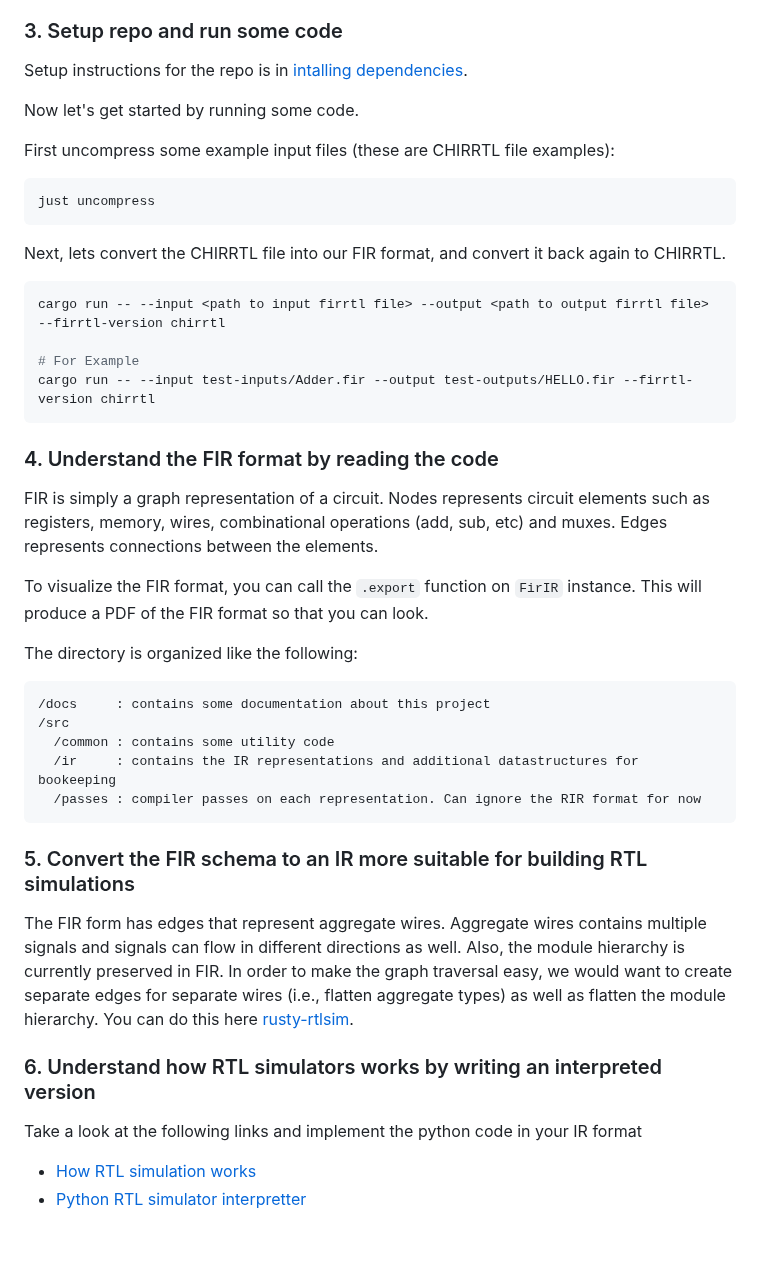
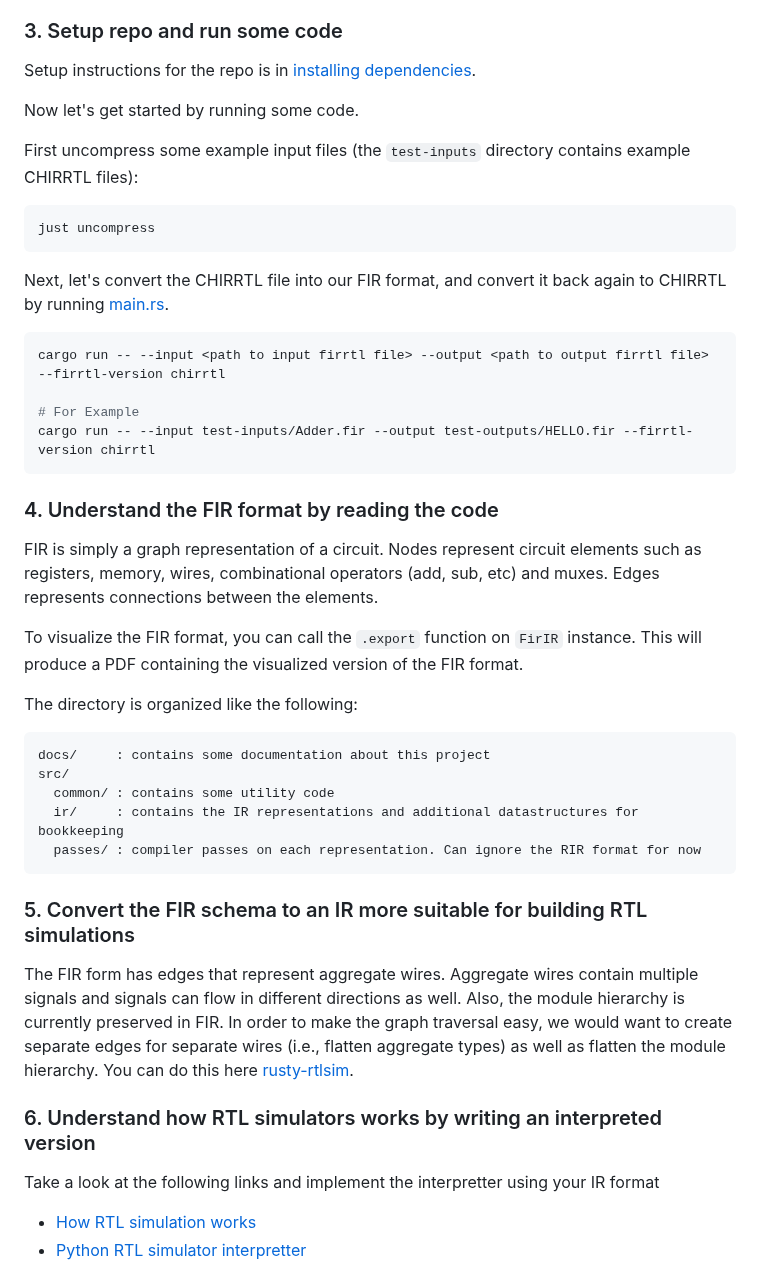
Before and after one commit to joonho3020/ripple-ir, a Markdown page: CRANELIFT_BACKEND.md, the part around the change. Drawn GitHub-style; blank space fills up the shorter version.

Commit message:
Fix some typos

````diff
--- a/CRANELIFT_BACKEND.md
+++ b/CRANELIFT_BACKEND.md
@@ -30,17 +30,17 @@ The high level overview of what happens is this:
 
 ### 3. Setup repo and run some code
 
-Setup instructions for the repo is in [intalling dependencies](https://github.com/joonho3020/ripple-ir?tab=readme-ov-file#prerequisites).
+Setup instructions for the repo is in [installing dependencies](https://github.com/joonho3020/ripple-ir?tab=readme-ov-file#prerequisites).
 
 Now let's get started by running some code.
 
-First uncompress some example input files (these are CHIRRTL file examples):
+First uncompress some example input files (the `test-inputs` directory contains example CHIRRTL files):
 
 ```bash
 just uncompress
 ```
 
-Next, lets convert the CHIRRTL file into our FIR format, and convert it back again to CHIRRTL.
+Next, let's convert the CHIRRTL file into our FIR format, and convert it back again to CHIRRTL by running [main.rs](https://github.com/joonho3020/ripple-ir/blob/main/src/main.rs).
 
 ```bash
 cargo run -- --input <path to input firrtl file> --output <path to output firrtl file> --firrtl-version chirrtl
@@ -53,27 +53,27 @@ cargo run -- --input test-inputs/Adder.fir --output test-outputs/HELLO.fir --fir
 ### 4. Understand the FIR format by reading the code
 
 FIR is simply a graph representation of a circuit.
-Nodes represents circuit elements such as registers, memory, wires, combinational operations (add, sub, etc) and muxes.
+Nodes represent circuit elements such as registers, memory, wires, combinational operators (add, sub, etc) and muxes.
 Edges represents connections between the elements.
 
 To visualize the FIR format, you can call the `.export` function on `FirIR` instance.
-This will produce a PDF of the FIR format so that you can look.
+This will produce a PDF containing the visualized version of the FIR format.
 
 The directory is organized like the following:
 
 ```
-/docs     : contains some documentation about this project
-/src
-  /common : contains some utility code
-  /ir     : contains the IR representations and additional datastructures for bookeeping
-  /passes : compiler passes on each representation. Can ignore the RIR format for now
+docs/     : contains some documentation about this project
+src/
+  common/ : contains some utility code
+  ir/     : contains the IR representations and additional datastructures for bookkeeping
+  passes/ : compiler passes on each representation. Can ignore the RIR format for now
 ```
 
 
 ### 5. Convert the FIR schema to an IR more suitable for building RTL simulations
 
 The FIR form has edges that represent aggregate wires.
-Aggregate wires contains multiple signals and signals can flow in different directions as well.
+Aggregate wires contain multiple signals and signals can flow in different directions as well.
 Also, the module hierarchy is currently preserved in FIR.
 In order to make the graph traversal easy, we would want to create separate edges for separate wires (i.e., flatten aggregate types) as well as flatten the module hierarchy.
 You can do this here [rusty-rtlsim](https://github.com/joonho3020/rusty-rtlsim).
@@ -81,7 +81,7 @@ You can do this here [rusty-rtlsim](https://github.com/joonho3020/rusty-rtlsim).
 ### 6. Understand how RTL simulators works by writing an interpreted version
 
 
-Take a look at the following links and implement the python code in your IR format
+Take a look at the following links and implement the interpretter using your IR format
 
 - [How RTL simulation works](https://joonho3020.github.io/articles/rtl-simulation.html)
 - [Python RTL simulator interpretter](https://github.com/evanjyli/chisel-examples/blob/main/simulator_2.py)
````
